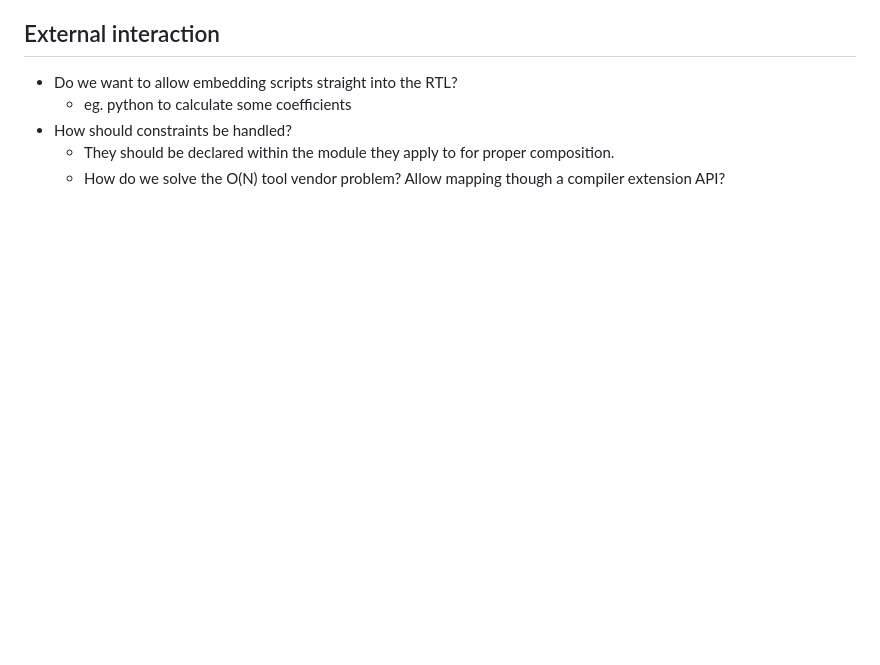
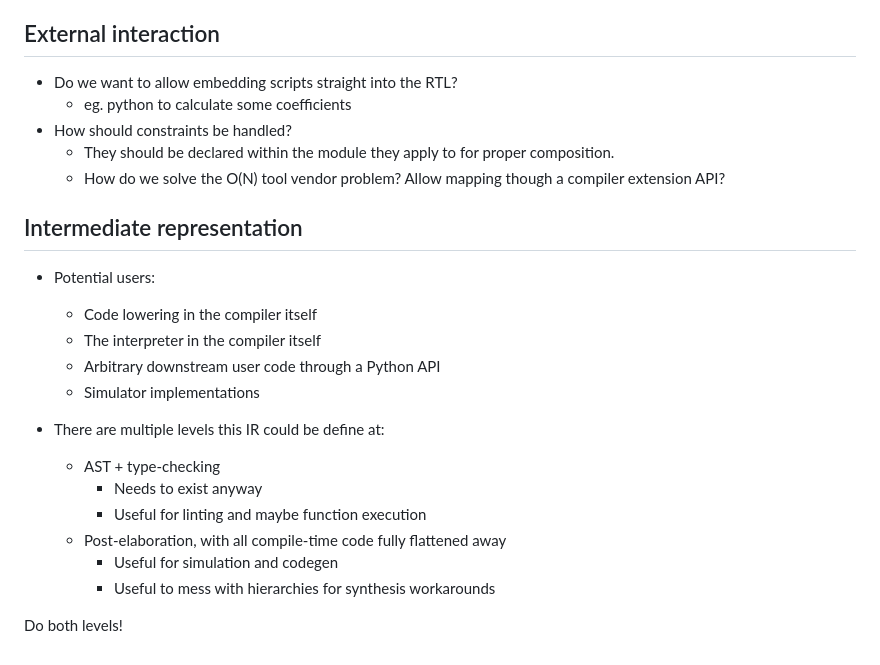
Before and after one commit to KarelPeeters/HwLang, a Markdown page: design/design.md, the part around the change. GitHub-like rendering; blank space fills up the shorter version.

Commit message:
Add design note on intermediate representations.

```diff
--- a/design/design.md
+++ b/design/design.md
@@ -767,3 +767,21 @@ Also think about how the module instantiator can specify the reset polarity and
 * How should constraints be handled?
     * They should be declared within the module they apply to for proper composition.
     * How do we solve the O(N) tool vendor problem? Allow mapping though a compiler extension API?
+
+## Intermediate representation
+
+* Potential users:
+  * Code lowering in the compiler itself
+  * The interpreter in the compiler itself
+  * Arbitrary downstream user code through a Python API
+  * Simulator implementations
+
+* There are multiple levels this IR could be define at:
+  * AST + type-checking
+    * Needs to exist anyway
+    * Useful for linting and maybe function execution
+  * Post-elaboration, with all compile-time code fully flattened away
+    * Useful for simulation and codegen
+    * Useful to mess with hierarchies for synthesis workarounds
+
+Do both levels!
```
